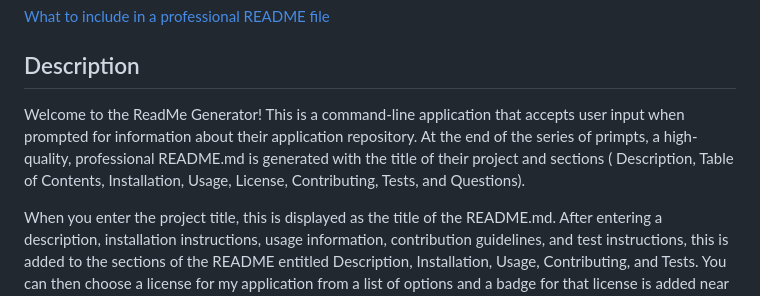
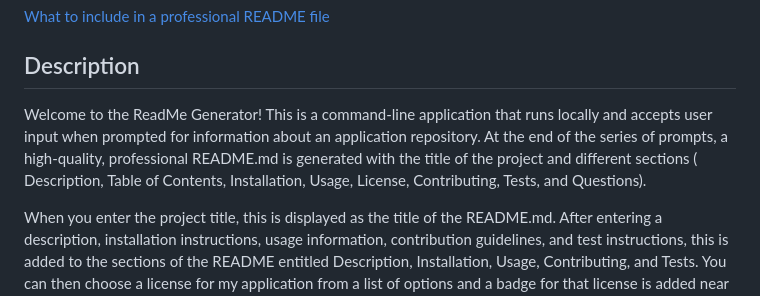
Before and after one commit to scarlinj/Challenge_9_Professional_README_Generator, a Markdown page: README.md, the part around the change. Drawn GitHub-style.

```diff
--- a/README.md
+++ b/README.md
@@ -4,7 +4,7 @@
 
 ## Description
 
-Welcome to the ReadMe Generator!  This is a command-line application that accepts user input when prompted for information about their application repository.  At the end of the series of primpts, a high-quality, professional README.md is generated with the title of their project and sections ( Description, Table of Contents, Installation, Usage, License, Contributing, Tests, and Questions).
+Welcome to the ReadMe Generator!  This is a command-line application that runs locally and accepts user input when prompted for information about an application repository.  At the end of the series of prompts, a high-quality, professional README.md is generated with the title of the project and different sections ( Description, Table of Contents, Installation, Usage, License, Contributing, Tests, and Questions).
 
 When you enter the project title, this is displayed as the title of the README.md.  After entering a description, installation instructions, usage information, contribution guidelines, and test instructions, this is added to the sections of the README entitled Description, Installation, Usage, Contributing, and Tests.  You can then choose a license for my application from a list of options and a badge for that license is added near the top of the README and a notice is added to the section of the README entitled "License" that explains which license the application is covered under.
 
```
